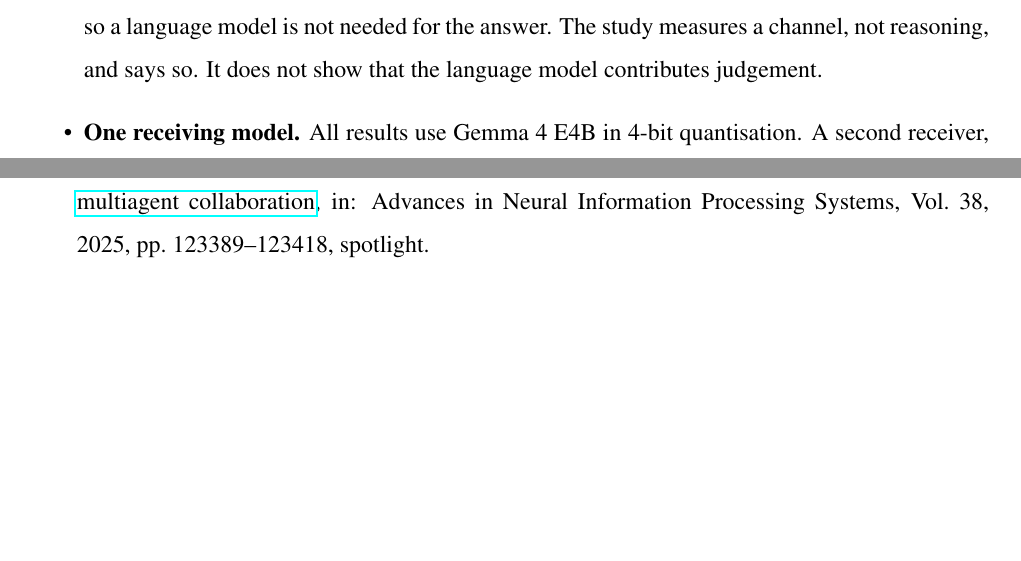
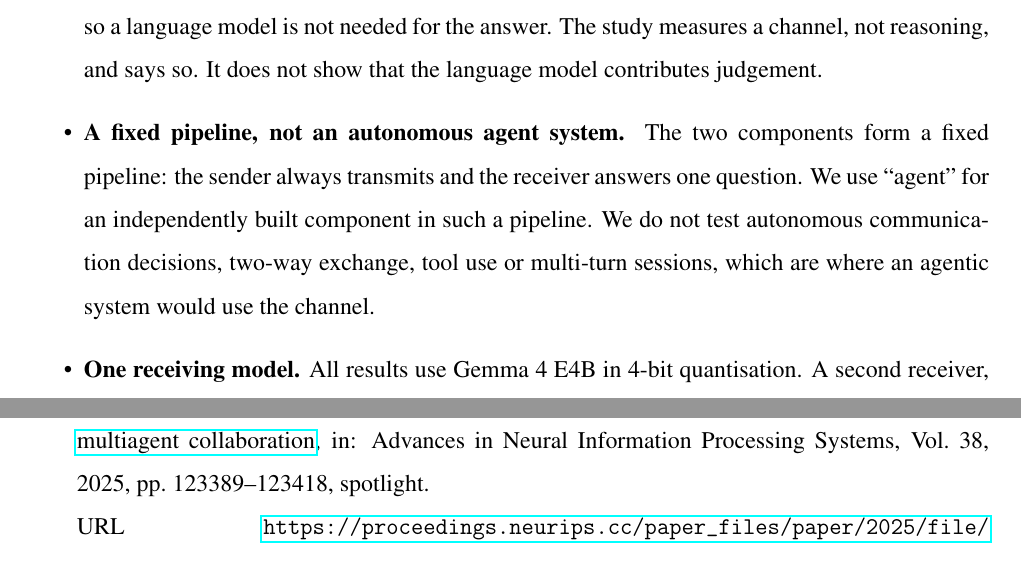
Before and after one commit to a1if/Heterogeneous-Multi-Agent-Edge-AI-for-Clinical-Decision-Support, a LaTeX paper (docs/paper/main.tex, which reads docs/paper/sections/discussion.tex): two parts of pages 27 and 30 of 33 before the commit and two parts of pages 27 and 31 of 33 after it, joined at a grey line, cut so that both start at the same text, the shorter picture padded with empty space. Compiled offline with pdfLaTeX.

Commit message:
Paper: limitation, fixed pipeline rather than an autonomous agent system
Co-Authored-By: Claude Opus 5.5 <noreply@anthropic.com>

```diff
--- a/docs/paper/sections/discussion.tex
+++ b/docs/paper/sections/discussion.tex
@@ -43,6 +43,7 @@ The standing objection to a latent channel is that no one can read it. Much can
 \subsection{Limitations}
 \begin{itemize}
 \item \textbf{The task is a fixed rule.} The reference answer is a three-line rule over the perception outputs, so a language model is not needed for the answer. The study measures a channel, not reasoning, and says so. It does not show that the language model contributes judgement.
+\item \textbf{A fixed pipeline, not an autonomous agent system.} The two components form a fixed pipeline: the sender always transmits and the receiver answers one question. We use ``agent'' for an independently built component in such a pipeline. We do not test autonomous communication decisions, two-way exchange, tool use or multi-turn sessions, which are where an agentic system would use the channel.
 \item \textbf{One receiving model.} All results use Gemma~4 E4B in 4-bit quantisation. A second receiver, of a different family, is future work, and the adapter is specific to one embedding space.
 \item \textbf{One database for tuning, one external test.} The primary test set informed several design iterations. Each was logged before the data it affected, but the set is no longer untouched. The external confirmatory test on INCART was fixed for this reason, and it replicated the accuracy findings (Section~\ref{sec:incart}); its first timing of text with every event listed at 50 events was distorted by memory paging and was re-measured under the memory cap, with both measurements on record.
 \item \textbf{Training variance.} Outcomes vary between training seeds (validation balanced accuracy 0.72 to 0.82 for r4, and one failed run at one token per event), so every adapter result is reported over three seeds; the eight-token setting is a single run.
```
Also changed, not shown: docs/paper/main.pdf.
